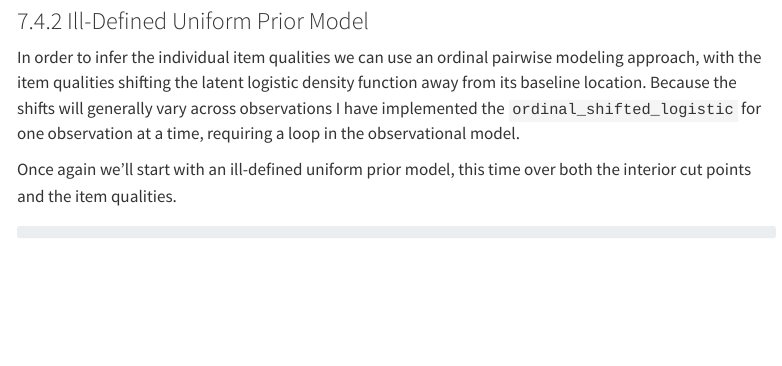
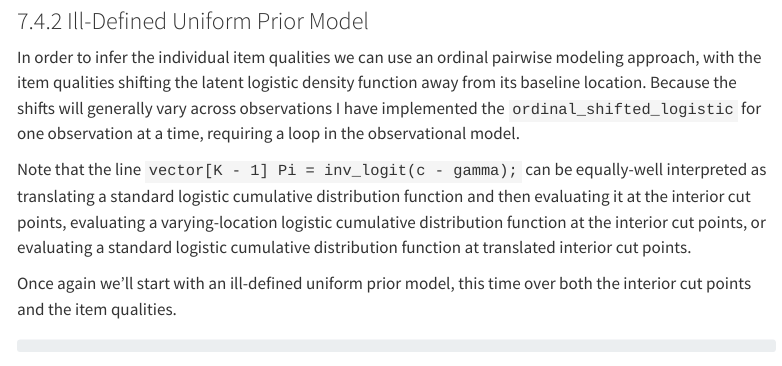
Before and after one commit to betanalpha/quarto_modeling_techniques, a Quarto document (ordinal_modeling/ordinal_modeling.qmd): the page in a window 1100 px wide, from 2610 px down. Rendered offline with R 4.5, knitr and Pandoc in place of Quarto, with nearby package versions; some code elsewhere in the file could not run offline; menus at the side of the page are left out; long lines of code are wrapped.

Commit message:
Minor text addition

```diff
--- a/ordinal_modeling/ordinal_modeling.qmd
+++ b/ordinal_modeling/ordinal_modeling.qmd
@@ -1986,6 +1986,13 @@ logistic density function away from its baseline location.  Because the
 shifts will generally vary across observations I have implemented the
 `ordinal_shifted_logistic` for one observation at a time, requiring a
 loop in the observational model.
+
+Note that the line `vector[K - 1] Pi = inv_logit(c - gamma);` can be
+equally-well interpreted as translating a standard logistic cumulative
+distribution function and then evaluating it at the interior cut points,
+evaluating a varying-location logistic cumulative distribution function
+at the interior cut points, or evaluating a standard logistic cumulative
+distribution function at translated interior cut points.
 
 Once again we'll start with an ill-defined uniform prior model, this
 time over both the interior cut points and the item qualities.
```
Also changed, not shown: ordinal_modeling/ordinal_modeling.tex, 1 other file.
